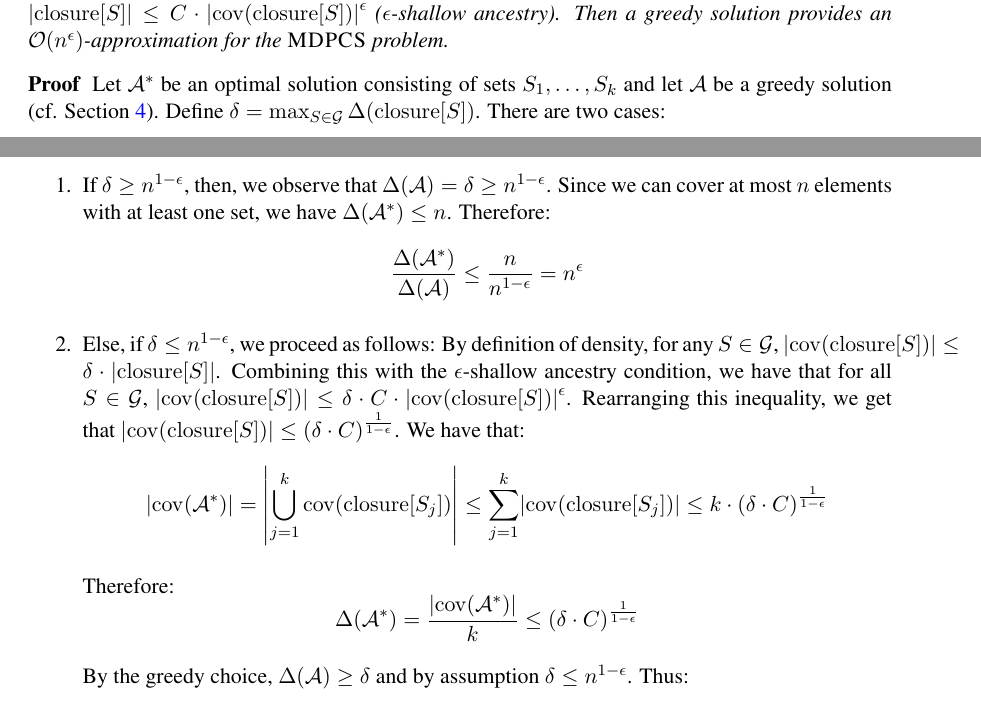
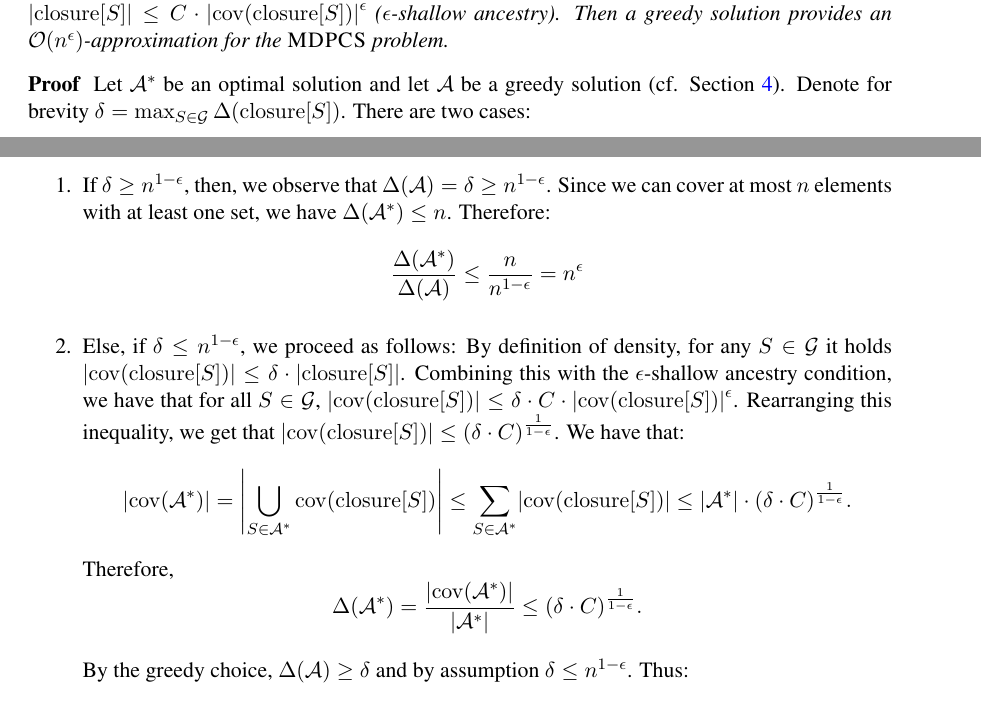
Before and after one commit to MSzyfel/Active-Learning-and-Covering-Problems-with-Precedence, a LaTeX document (main.tex, which reads sections/set_covering_with_constrainst.tex): two parts of pages 21 and 22 of 37, joined at a grey line, cut so that both start at the same text. Compiled offline with pdfLaTeX.

Commit message:
pass through 1-5 done (not the last one though...

```diff
--- a/sections/set_covering_with_constrainst.tex
+++ b/sections/set_covering_with_constrainst.tex
@@ -308,8 +308,8 @@ Then a greedy solution provides an $\bigo(n^\epsilon)$-approximation for the $\P
 \end{theorem}
 
 \begin{proof}
- Let $\cA^*$ be an optimal solution consisting of sets $S_1, \ldots, S_k$ and let $\cA$ be a greedy solution (cf. Section~\ref{sec:MDPCS}).
- Define $\delta = \max_{S \in \mathcal{G}} \Delta\br{\closure{S}}$.
+ Let $\cA^*$ be an optimal solution and let $\cA$ be a greedy solution (cf. Section~\ref{sec:MDPCS}).
+ Denote for brevity $\delta = \max_{S \in \mathcal{G}} \Delta\br{\closure{S}}$.
  There are two cases:
 \begin{enumerate}
     \item If $\delta \geq n^{1-\epsilon}$, then, we observe that $\Delta\br{\cA} = \delta \geq n^{1-\epsilon}$. Since we can cover at most $n$ elements with at least one set, we have $\Delta\br{\cA^*} \leq n$. Therefore:
@@ -317,23 +317,22 @@ $$
 \frac{\Delta\br{\cA^*}}{\Delta\br{\cA}} \leq \frac{n}{n^{1-\epsilon}} = n^\epsilon
 $$
     \item Else, if $\delta \leq n^{1-\epsilon}$, we proceed as follows: By definition of density, for any $S \in
-     \mathcal{G}$, $\spr{\cov\br{\closure{S}}} \leq \delta \cdot \spr{\closure{S}}$. Combining this with the $\epsilon$-shallow ancestry condition, we have that for all $S \in \mathcal{G}$, $
+     \mathcal{G}$ it holds $\spr{\cov\br{\closure{S}}} \leq \delta \cdot \spr{\closure{S}}$. Combining this with the $\epsilon$-shallow ancestry condition, we have that for all $S \in \mathcal{G}$, $
 \spr{\cov\br{\closure{S}}} \leq \delta \cdot C \cdot \spr{\cov\br{\closure{S}}}^\epsilon
 $. Rearranging this inequality, we get that $
 \spr{\cov\br{\closure{S}}} \leq (\delta \cdot C)^{\frac{1}{1-\epsilon}}
 $. We have that:
 \[
-\spr{\cov\br{\cA^*}} = \spr{\bigcup_{j=1}^k\cov\br{\closure{S_j}}} \leq \sum_{j=1}^{k} \spr{\cov\br{\closure{S_j}}} \leq k \cdot (\delta \cdot C)^{\frac{1}{1-\epsilon}}
+\spr{\cov\br{\cA^*}} = \spr{\bigcup_{S\in\cA^*}\cov\br{\closure{S}}} \leq \sum_{S\in\cA^*} \spr{\cov\br{\closure{S}}} \leq \spr{\cA^*} \cdot (\delta \cdot C)^{\frac{1}{1-\epsilon}}.
 \]
-
-Therefore:
+Therefore,
 \[
-\Delta\br{\cA^*}= \frac{\spr{\cov\br{\cA^*}}}{k} \leq (\delta \cdot C)^{\frac{1}{1-\epsilon}}
+\Delta\br{\cA^*}= \frac{\spr{\cov\br{\cA^*}}}{\spr{\cA^*}} \leq (\delta \cdot C)^{\frac{1}{1-\epsilon}}.
 \]
 
 By the greedy choice, $\Delta\br{\cA} \geq \delta$ and by assumption $\delta \leq n^{1-\epsilon}$. Thus:
 \[
-\frac{\Delta\br{\cA^*}}{\Delta\br{\cA}} \leq \frac{(\delta \cdot C)^{\frac{1}{1-\epsilon}}}{\delta} = C^{\frac{1}{1-\epsilon}} \cdot \delta^{\frac{\epsilon}{1-\epsilon}} \leq C^{\frac{1}{1-\epsilon}} \cdot (n^{1-\epsilon})^{\frac{\epsilon}{1-\epsilon}} = C^{\frac{1}{1-\epsilon}} \cdot n^\epsilon
+\frac{\Delta\br{\cA^*}}{\Delta\br{\cA}} \leq \frac{(\delta \cdot C)^{\frac{1}{1-\epsilon}}}{\delta} = C^{\frac{1}{1-\epsilon}} \cdot \delta^{\frac{\epsilon}{1-\epsilon}} \leq C^{\frac{1}{1-\epsilon}} \cdot (n^{1-\epsilon})^{\frac{\epsilon}{1-\epsilon}} = C^{\frac{1}{1-\epsilon}} \cdot n^\epsilon.
 \]
 \end{enumerate}
 Since $C$ is constant, the theorem follows.
```
Also changed, not shown: sections/set_covering_with_constrainst.tex (2 more changed lines).
